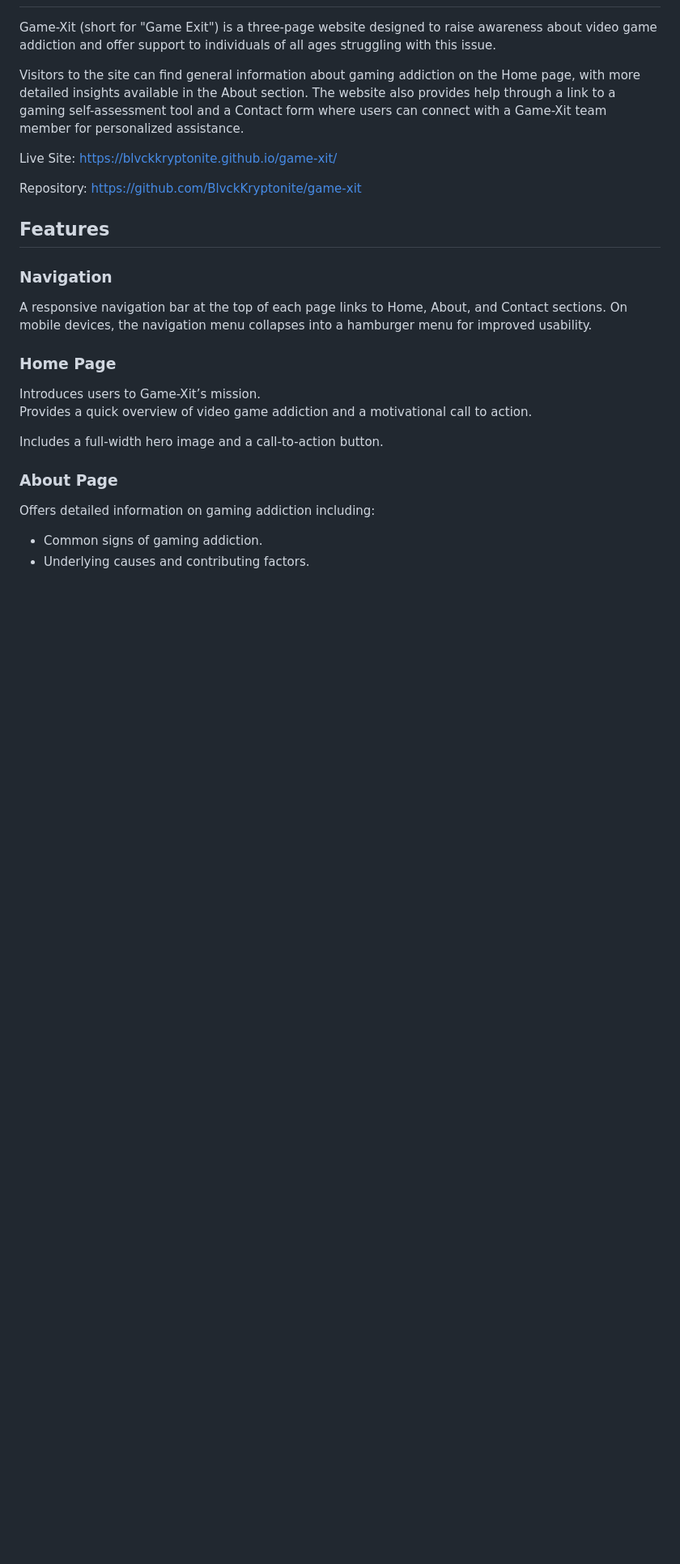
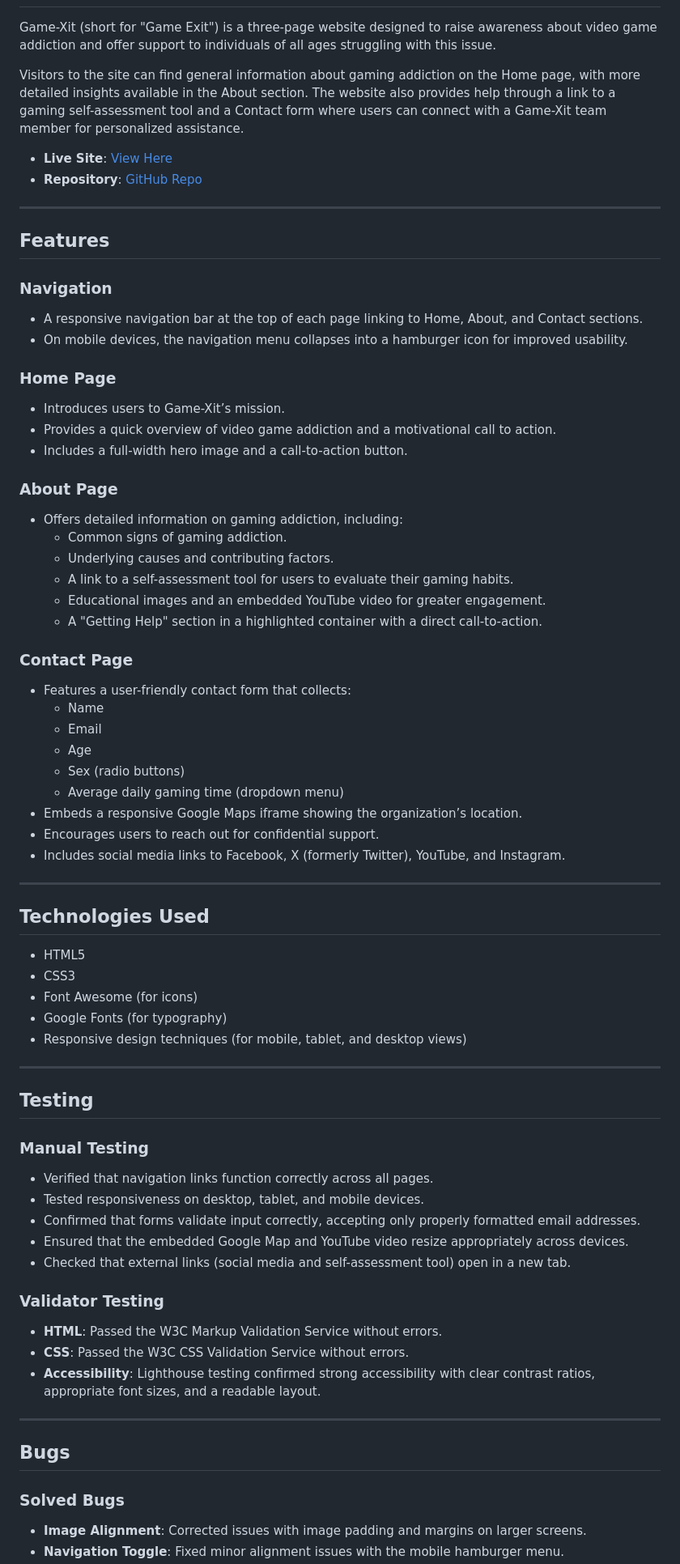
Before and after one commit to BlvckKryptonite/game-xit, a Markdown page: README.md, the part around the change printed below. Shown: that part at 81% size. Rendered like a GitHub page; blank space fills up the shorter version.

Commit message:
Update README.md
Updated mark down to be more concise.

```diff
--- a/README.md
+++ b/README.md
@@ -4,34 +4,71 @@ Game-Xit (short for "Game Exit") is a three-page website designed to raise aware
 
 Visitors to the site can find general information about gaming addiction on the Home page, with more detailed insights available in the About section. The website also provides help through a link to a gaming self-assessment tool and a Contact form where users can connect with a Game-Xit team member for personalized assistance.
 
-Live Site: https://blvckkryptonite.github.io/game-xit/
+- **Live Site**: [View Here](https://blvckkryptonite.github.io/game-xit/)
+- **Repository**: [GitHub Repo](https://github.com/BlvckKryptonite/game-xit)
 
-Repository: https://github.com/BlvckKryptonite/game-xit
+---
 
+## Features
 
+### Navigation
+- A responsive navigation bar at the top of each page linking to Home, About, and Contact sections.
+- On mobile devices, the navigation menu collapses into a hamburger icon for improved usability.
 
-<h2>Features</h2>
+### Home Page
+- Introduces users to Game-Xit’s mission.
+- Provides a quick overview of video game addiction and a motivational call to action.
+- Includes a full-width hero image and a call-to-action button.
 
-<h3>Navigation</h3>
+### About Page
+- Offers detailed information on gaming addiction, including:
+  - Common signs of gaming addiction.
+  - Underlying causes and contributing factors.
+  - A link to a self-assessment tool for users to evaluate their gaming habits.
+  - Educational images and an embedded YouTube video for greater engagement.
+  - A "Getting Help" section in a highlighted container with a direct call-to-action.
 
-A responsive navigation bar at the top of each page links to Home, About, and Contact sections.
-On mobile devices, the navigation menu collapses into a hamburger menu for improved usability.
+### Contact Page
+- Features a user-friendly contact form that collects:
+  - Name
+  - Email
+  - Age
+  - Sex (radio buttons)
+  - Average daily gaming time (dropdown menu)
+- Embeds a responsive Google Maps iframe showing the organization’s location.
+- Encourages users to reach out for confidential support.
+- Includes social media links to Facebook, X (formerly Twitter), YouTube, and Instagram.
 
+---
 
-<h3>Home Page</h3>
-Introduces users to Game-Xit’s mission.
+## Technologies Used
+- HTML5
+- CSS3
+- Font Awesome (for icons)
+- Google Fonts (for typography)
+- Responsive design techniques (for mobile, tablet, and desktop views)
 
-Provides a quick overview of video game addiction and a motivational call to action.
+---
 
-Includes a full-width hero image and a call-to-action button.
+## Testing
 
+### Manual Testing
+- Verified that navigation links function correctly across all pages.
+- Tested responsiveness on desktop, tablet, and mobile devices.
+- Confirmed that forms validate input correctly, accepting only properly formatted email addresses.
+- Ensured that the embedded Google Map and YouTube video resize appropriately across devices.
+- Checked that external links (social media and self-assessment tool) open in a new tab.
 
-<h3>About Page</h3>
+### Validator Testing
+- **HTML**: Passed the W3C Markup Validation Service without errors.
+- **CSS**: Passed the W3C CSS Validation Service without errors.
+- **Accessibility**: Lighthouse testing confirmed strong accessibility with clear contrast ratios, appropriate font sizes, and a readable layout.
 
-Offers detailed information on gaming addiction including:
+---
 
-<ul>
-<li>Common signs of gaming addiction.</li>
+## Bugs
 
-<li>Underlying causes and contributing factors.</li>
+### Solved Bugs
+- **Image Alignment**: Corrected issues with image padding and margins on larger screens.
+- **Navigation Toggle**: Fixed minor alignment issues with the mobile hamburger menu.
 
```
Also changed, not shown: other parts of README.md (+24 -85 lines).
